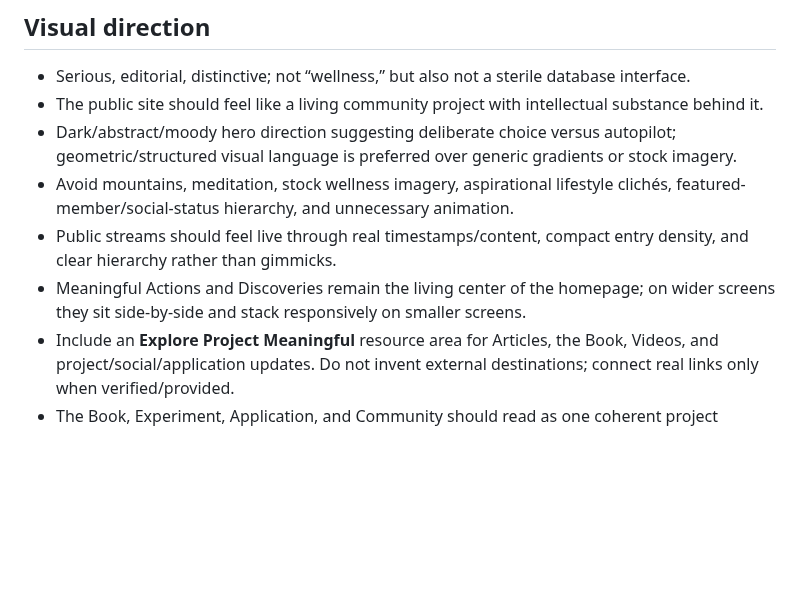
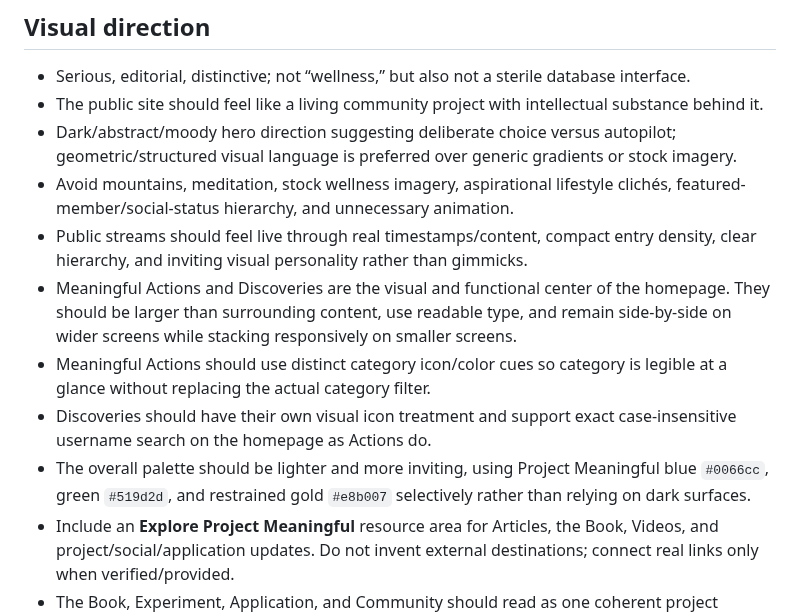
Before and after one commit to SRYProjects/Project-Experiment, a Markdown page: PRODUCT_SPEC.md, the part around the change. Rendered like a GitHub page; blank space fills up the shorter version.

Commit message:
Lock brighter community stream direction

```diff
--- a/PRODUCT_SPEC.md
+++ b/PRODUCT_SPEC.md
@@ -189,8 +189,11 @@ RLS is part of the database security model. Public statistics are exposed throug
 - The public site should feel like a living community project with intellectual substance behind it.
 - Dark/abstract/moody hero direction suggesting deliberate choice versus autopilot; geometric/structured visual language is preferred over generic gradients or stock imagery.
 - Avoid mountains, meditation, stock wellness imagery, aspirational lifestyle clichés, featured-member/social-status hierarchy, and unnecessary animation.
-- Public streams should feel live through real timestamps/content, compact entry density, and clear hierarchy rather than gimmicks.
-- Meaningful Actions and Discoveries remain the living center of the homepage; on wider screens they sit side-by-side and stack responsively on smaller screens.
+- Public streams should feel live through real timestamps/content, compact entry density, clear hierarchy, and inviting visual personality rather than gimmicks.
+- Meaningful Actions and Discoveries are the visual and functional center of the homepage. They should be larger than surrounding content, use readable type, and remain side-by-side on wider screens while stacking responsively on smaller screens.
+- Meaningful Actions should use distinct category icon/color cues so category is legible at a glance without replacing the actual category filter.
+- Discoveries should have their own visual icon treatment and support exact case-insensitive username search on the homepage as Actions do.
+- The overall palette should be lighter and more inviting, using Project Meaningful blue `#0066cc`, green `#519d2d`, and restrained gold `#e8b007` selectively rather than relying on dark surfaces.
 - Include an **Explore Project Meaningful** resource area for Articles, the Book, Videos, and project/social/application updates. Do not invent external destinations; connect real links only when verified/provided.
 - The Book, Experiment, Application, and Community should read as one coherent project architecture rather than an appended footer block.
 - Responsive and accessible implementation is required.
```
